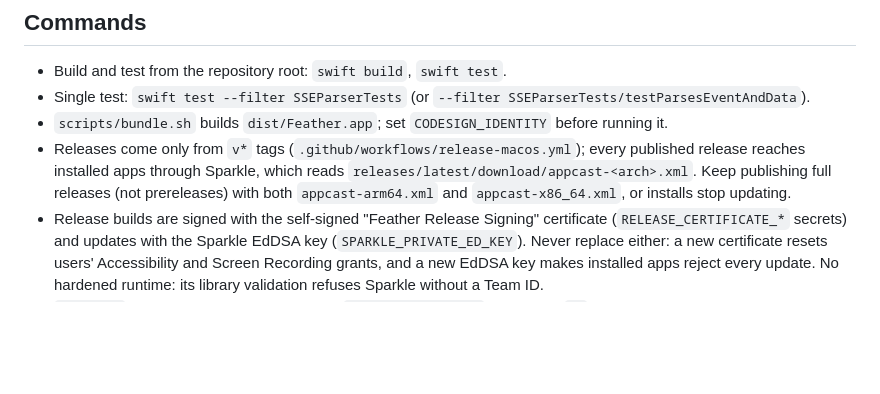
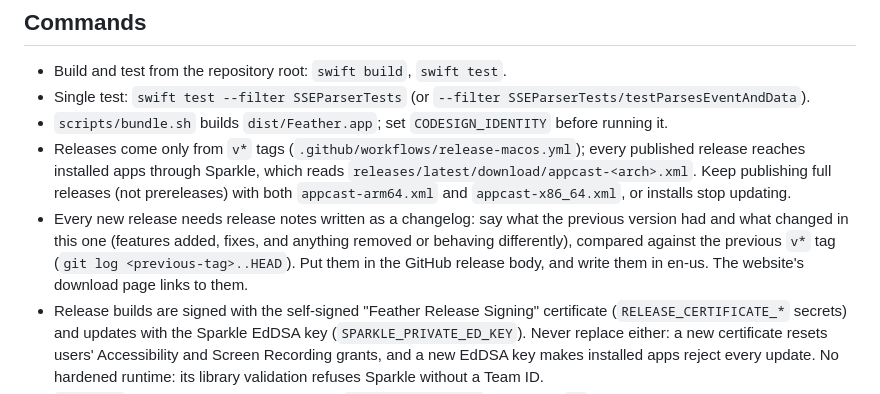
Before and after one commit to yurirxmos/feather, a Markdown page: AGENTS.md, the part around the change. Drawn GitHub-style; blank space fills up the shorter version.

Commit message:
docs: require a changelog in every release's notes
Each release's notes say what the previous version had and what changed, compared against the previous tag.

```diff
--- a/AGENTS.md
+++ b/AGENTS.md
@@ -26,6 +26,10 @@ platform. When a change cannot be mirrored, say so and explain why.
   release reaches installed apps through Sparkle, which reads
   `releases/latest/download/appcast-<arch>.xml`. Keep publishing full releases (not
   prereleases) with both `appcast-arm64.xml` and `appcast-x86_64.xml`, or installs stop updating.
+- Every new release needs release notes written as a changelog: say what the previous version
+  had and what changed in this one (features added, fixes, and anything removed or behaving
+  differently), compared against the previous `v*` tag (`git log <previous-tag>..HEAD`). Put them
+  in the GitHub release body, and write them in en-us. The website's download page links to them.
 - Release builds are signed with the self-signed "Feather Release Signing" certificate
   (`RELEASE_CERTIFICATE_*` secrets) and updates with the Sparkle EdDSA key
   (`SPARKLE_PRIVATE_ED_KEY`). Never replace either: a new certificate resets users' Accessibility
```
